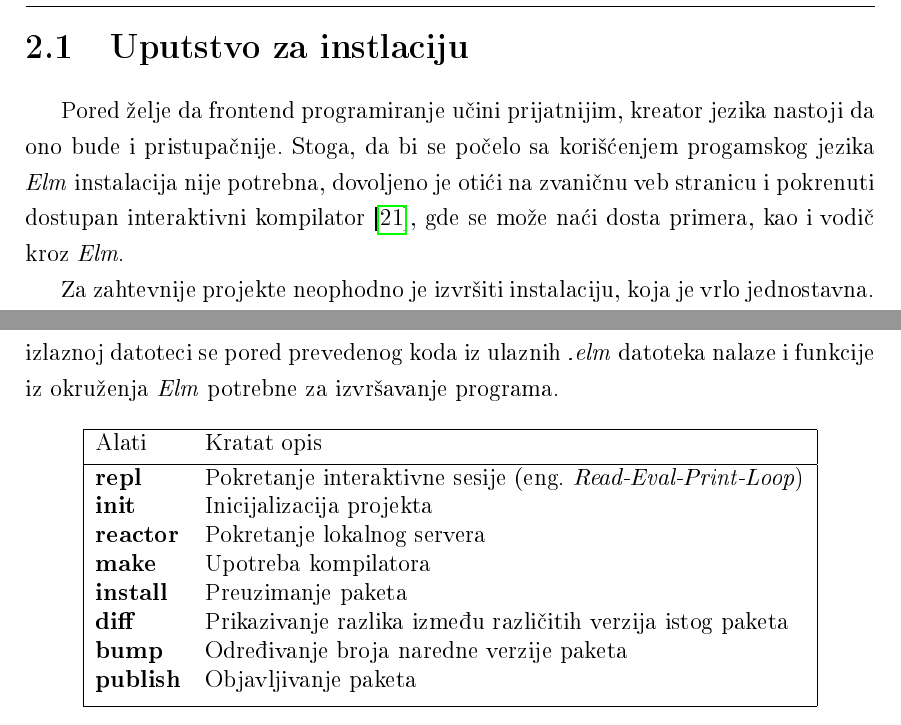
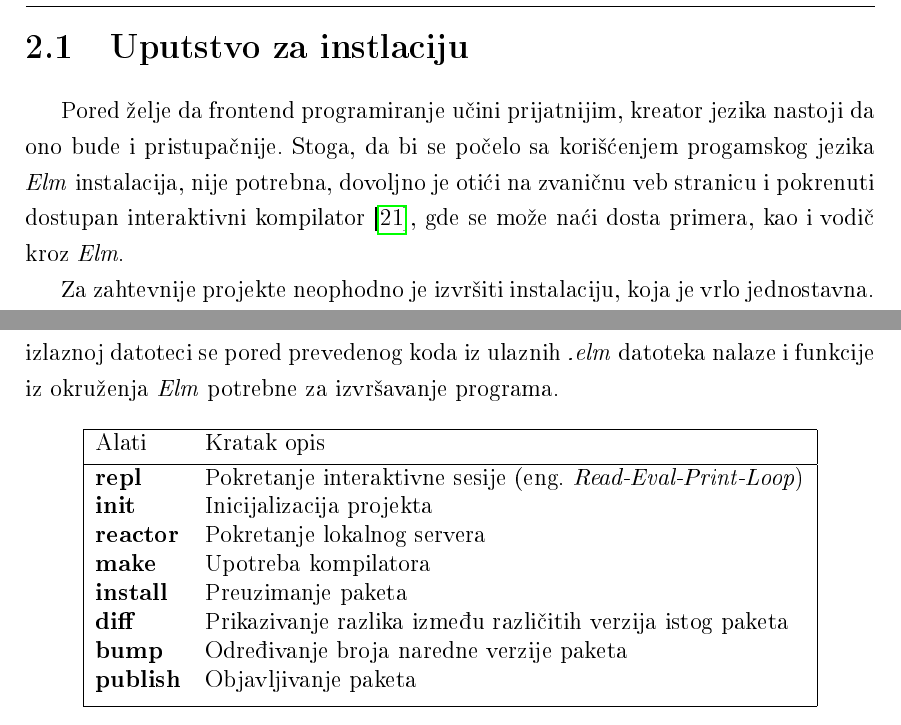
Before and after one commit to NemanjaSubotic/master-rad, a LaTeX book (teza/teza.tex): two parts of pages 9 and 10 of 97, joined at a grey line, cut so that both start at the same text. The pictures show the PDF file teza/teza.pdf that the author committed with the source.

Commit message:
sitne ispravke

```diff
--- a/teza/teza.tex
+++ b/teza/teza.tex
@@ -134,8 +134,8 @@ Runtime Exceptions}).
 
 \section{Uputstvo za instlaciju}
 Pored želje da frontend programiranje učini prijatnijim, kreator jezika nastoji
-da ono bude i pristupačnije. Stoga, da bi se počelo sa korišćenjem progamskog jezika \emph{Elm} instalacija
-nije potrebna, dovoljeno je otići na zvaničnu veb stranicu i pokrenuti dostupan
+da ono bude i pristupačnije. Stoga, da bi se počelo sa korišćenjem progamskog jezika \emph{Elm} instalacija,
+nije potrebna, dovoljno je otići na zvaničnu veb stranicu i pokrenuti dostupan
 interaktivni kompilator \cite{tryelm}, gde se može naći dosta primera, kao i vodič kroz \emph{Elm}.
 
 Za zahtevnije projekte neophodno je izvršiti instalaciju, koja je vrlo
@@ -185,7 +185,7 @@ datoteka nalaze i funkcije iz okruženja \emph{Elm} potrebne za izvršavanje pro
 \centering
 \begin{tabular}{|l l|}
  \hline
- Alati & Kratat opis  \\ [0.5ex]
+ Alati & Kratak opis  \\ [0.5ex]
  \hline
   \textbf{repl} & Pokretanje interaktivne sesije (eng. \emph{Read-Eval-Print-Loop}) \\
   \textbf{init} & Inicijalizacija projekta \\
```
Also changed, not shown: teza/teza.pdf.
